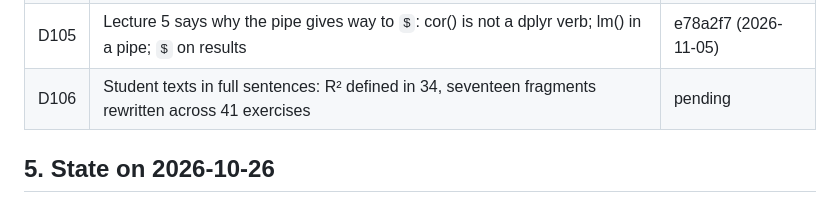
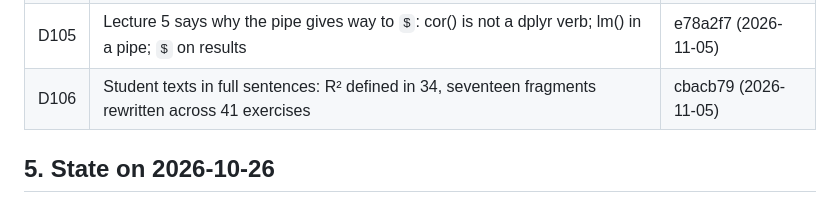
Before and after one commit to i-sulzhi/r-krok-po-kroku, a Markdown page: docs/handoff.md, the part around the change. Rendered like a GitHub page.

Commit message:
Handoff: D106 is in cbacb79
Co-Authored-By: Claude Opus 5.5 <noreply@anthropic.com>

```diff
--- a/docs/handoff.md
+++ b/docs/handoff.md
@@ -364,7 +364,7 @@ of exercise 21 in D70 by D74).
 | D103 | All 41 exercises read asking why: thirteen unexplained steps explained, four new scenes | 07fd418 (2026-11-04) |
 | D104 | Lecture 5 read asking what it is for: why a line, why straight, why lm() over group means | e4842b6 (2026-11-04) |
 | D105 | Lecture 5 says why the pipe gives way to `$`: cor() is not a dplyr verb; lm() in a pipe; `$` on results | e78a2f7 (2026-11-05) |
-| D106 | Student texts in full sentences: R² defined in 34, seventeen fragments rewritten across 41 exercises | pending |
+| D106 | Student texts in full sentences: R² defined in 34, seventeen fragments rewritten across 41 exercises | cbacb79 (2026-11-05) |
 
 ## 5. State on 2026-10-26
 
```
